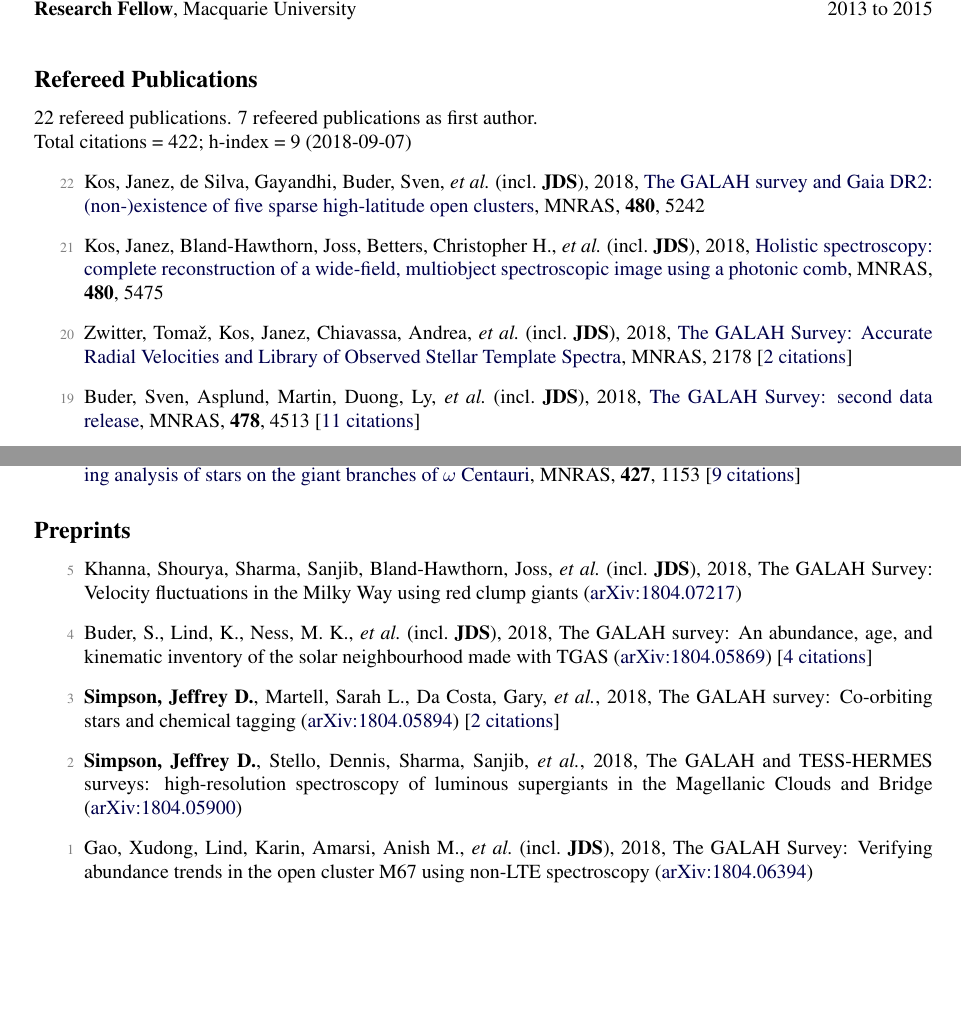
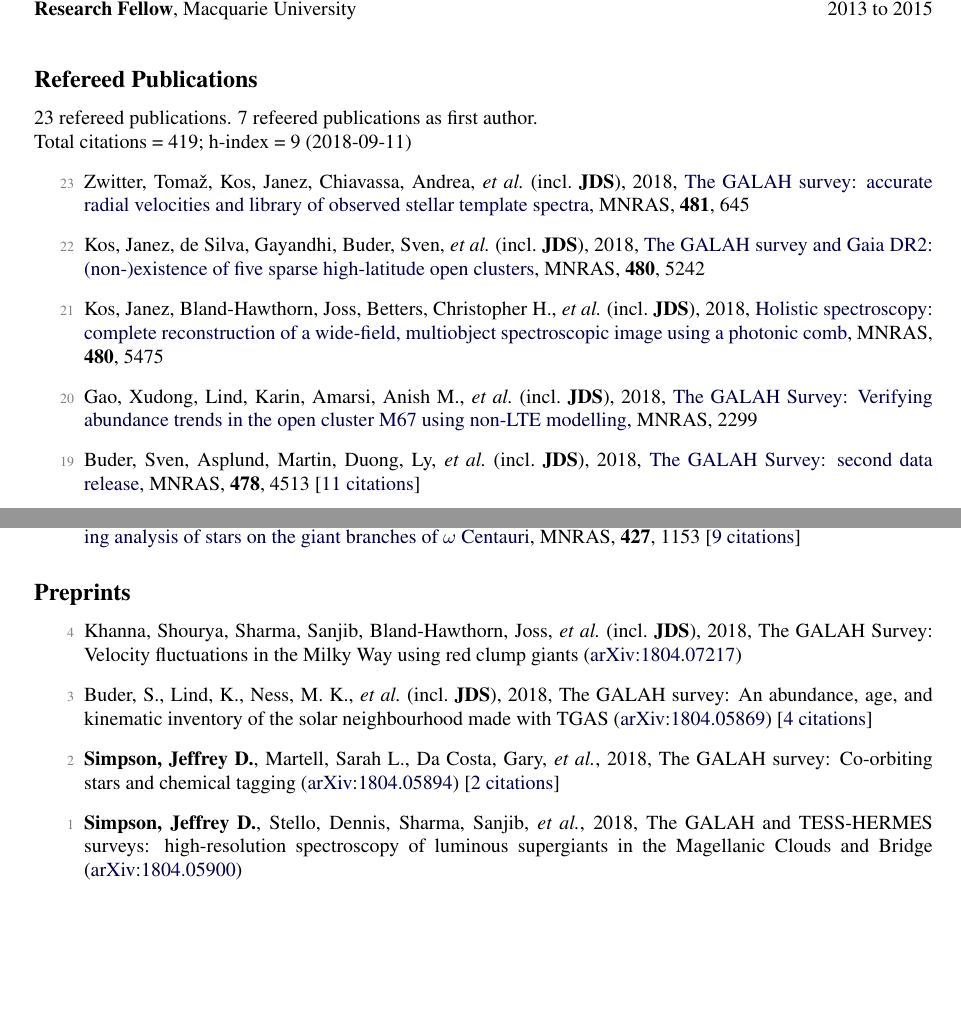
Before and after one commit to jeffreysimpson/new-cv, a LaTeX CV (cv.tex, which reads pubs_ref.tex, pubs_summary.tex, pubs_unref.tex): two parts of pages 1 and 2 of 4, joined at a grey line, cut so that both start at the same text, the shorter picture padded with empty space. Compiled offline with pdfLaTeX.

Commit message:
new paper

```diff
--- a/pubs_ref.tex
+++ b/pubs_ref.tex
@@ -1,8 +1,10 @@
+\item[{\color{numcolor}\scriptsize23}] Zwitter, Toma{\v{z}}, Kos, Janez, Chiavassa, Andrea, \etal\ (incl.\ \textbf{JDS}), 2018, \doi{10.1093/mnras/sty2293}{The GALAH survey: accurate radial velocities and library of observed stellar template spectra}, \mnras, \textbf{481}, 645
+
 \item[{\color{numcolor}\scriptsize22}] Kos, Janez, de Silva, Gayandhi, Buder, Sven, \etal\ (incl.\ \textbf{JDS}), 2018, \doi{10.1093/mnras/sty2171}{The GALAH survey and Gaia DR2: (non-)existence of five sparse high-latitude open clusters}, \mnras, \textbf{480}, 5242
 
 \item[{\color{numcolor}\scriptsize21}] Kos, Janez, Bland-Hawthorn, Joss, Betters, Christopher H., \etal\ (incl.\ \textbf{JDS}), 2018, \doi{10.1093/mnras/sty2175}{Holistic spectroscopy: complete reconstruction of a wide-field, multiobject spectroscopic image using a photonic comb}, \mnras, \textbf{480}, 5475
 
-\item[{\color{numcolor}\scriptsize20}] Zwitter, Toma{\v{z}}, Kos, Janez, Chiavassa, Andrea, \etal\ (incl.\ \textbf{JDS}), 2018, \doi{10.1093/mnras/sty2293}{The GALAH Survey: Accurate Radial Velocities and Library of Observed Stellar Template Spectra}, \mnras, 2178 [\href{https://ui.adsabs.harvard.edu/#abs/2018MNRAS.tmp.2178Z}{2~citations}]
+\item[{\color{numcolor}\scriptsize20}] Gao, Xudong, Lind, Karin, Amarsi, Anish M., \etal\ (incl.\ \textbf{JDS}), 2018, \doi{10.1093/mnras/sty2414}{The GALAH Survey: Verifying abundance trends in the open cluster M67 using non-LTE modelling}, \mnras, 2299
 
 \item[{\color{numcolor}\scriptsize19}] Buder, Sven, Asplund, Martin, Duong, Ly, \etal\ (incl.\ \textbf{JDS}), 2018, \doi{10.1093/mnras/sty1281}{The GALAH Survey: second data release}, \mnras, \textbf{478}, 4513 [\href{https://ui.adsabs.harvard.edu/#abs/2018MNRAS.478.4513B}{11~citations}]
 
--- a/pubs_summary.tex
+++ b/pubs_summary.tex
@@ -1,3 +1,3 @@
-22 refereed publications. 7 refeered publications as first author.
+23 refereed publications. 7 refeered publications as first author.
 
-               Total citations~=~422; h-index~=~9 (2018-09-07)
+               Total citations~=~419; h-index~=~9 (2018-09-11)
--- a/pubs_unref.tex
+++ b/pubs_unref.tex
@@ -1,9 +1,7 @@
-\item[{\color{numcolor}\scriptsize5}] Khanna, Shourya, Sharma, Sanjib, Bland-Hawthorn, Joss, \etal\ (incl.\ \textbf{JDS}), 2018, The GALAH Survey: Velocity fluctuations in the Milky Way using red clump giants (\arxiv{1804.07217})
+\item[{\color{numcolor}\scriptsize4}] Khanna, Shourya, Sharma, Sanjib, Bland-Hawthorn, Joss, \etal\ (incl.\ \textbf{JDS}), 2018, The GALAH Survey: Velocity fluctuations in the Milky Way using red clump giants (\arxiv{1804.07217})
 
-\item[{\color{numcolor}\scriptsize4}] Buder, S., Lind, K., Ness, M. K., \etal\ (incl.\ \textbf{JDS}), 2018, The GALAH survey: An abundance, age, and kinematic inventory of the solar neighbourhood made with TGAS (\arxiv{1804.05869}) [\href{https://ui.adsabs.harvard.edu/#abs/2018arXiv180405869B}{4~citations}]
+\item[{\color{numcolor}\scriptsize3}] Buder, S., Lind, K., Ness, M. K., \etal\ (incl.\ \textbf{JDS}), 2018, The GALAH survey: An abundance, age, and kinematic inventory of the solar neighbourhood made with TGAS (\arxiv{1804.05869}) [\href{https://ui.adsabs.harvard.edu/#abs/2018arXiv180405869B}{4~citations}]
 
-\item[{\color{numcolor}\scriptsize3}] \textbf{Simpson, Jeffrey D.}, Martell, Sarah L., Da Costa, Gary, \etal, 2018, The GALAH survey: Co-orbiting stars and chemical tagging (\arxiv{1804.05894}) [\href{https://ui.adsabs.harvard.edu/#abs/2018arXiv180405894S}{2~citations}]
+\item[{\color{numcolor}\scriptsize2}] \textbf{Simpson, Jeffrey D.}, Martell, Sarah L., Da Costa, Gary, \etal, 2018, The GALAH survey: Co-orbiting stars and chemical tagging (\arxiv{1804.05894}) [\href{https://ui.adsabs.harvard.edu/#abs/2018arXiv180405894S}{2~citations}]
 
-\item[{\color{numcolor}\scriptsize2}] \textbf{Simpson, Jeffrey D.}, Stello, Dennis, Sharma, Sanjib, \etal, 2018, The GALAH and TESS-HERMES surveys: high-resolution spectroscopy of luminous supergiants in the Magellanic Clouds and Bridge (\arxiv{1804.05900})
-
-\item[{\color{numcolor}\scriptsize1}] Gao, Xudong, Lind, Karin, Amarsi, Anish M., \etal\ (incl.\ \textbf{JDS}), 2018, The GALAH Survey: Verifying abundance trends in the open cluster M67 using non-LTE spectroscopy (\arxiv{1804.06394})
+\item[{\color{numcolor}\scriptsize1}] \textbf{Simpson, Jeffrey D.}, Stello, Dennis, Sharma, Sanjib, \etal, 2018, The GALAH and TESS-HERMES surveys: high-resolution spectroscopy of luminous supergiants in the Magellanic Clouds and Bridge (\arxiv{1804.05900})
```
Also changed, not shown: 1 other file.
